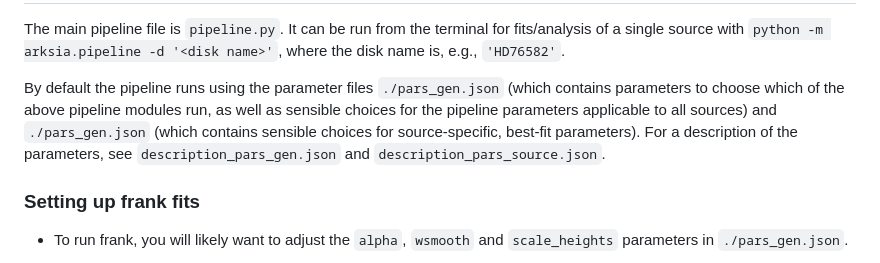
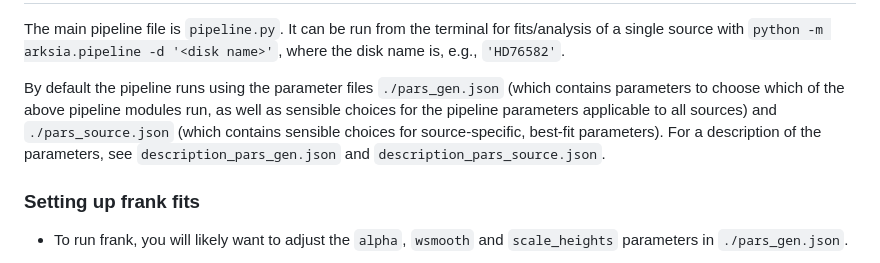
Before and after one commit to jeffjennings/arksia, a Markdown page: README.md, the part around the change. Rendered like a GitHub page.

Commit message:
README typo

```diff
--- a/README.md
+++ b/README.md
@@ -40,7 +40,7 @@ Running the pipeline for a single source
 ----------------------------------------
 The main pipeline file is `pipeline.py`. It can be run from the terminal for fits/analysis of a single source with `python -m arksia.pipeline -d '<disk name>'`, where the disk name is, e.g., `'HD76582'`.
 
-By default the pipeline runs using the parameter files `./pars_gen.json` (which contains parameters to choose which of the above pipeline modules run, as well as sensible choices for the pipeline parameters applicable to all sources) and `./pars_gen.json` (which contains sensible choices for source-specific, best-fit parameters). For a description of the parameters, see `description_pars_gen.json` and `description_pars_source.json`.
+By default the pipeline runs using the parameter files `./pars_gen.json` (which contains parameters to choose which of the above pipeline modules run, as well as sensible choices for the pipeline parameters applicable to all sources) and `./pars_source.json` (which contains sensible choices for source-specific, best-fit parameters). For a description of the parameters, see `description_pars_gen.json` and `description_pars_source.json`.
 
 ### Setting up frank fits ###
 - To run frank, you will likely want to adjust the `alpha`, `wsmooth` and `scale_heights` parameters in `./pars_gen.json`.
```
